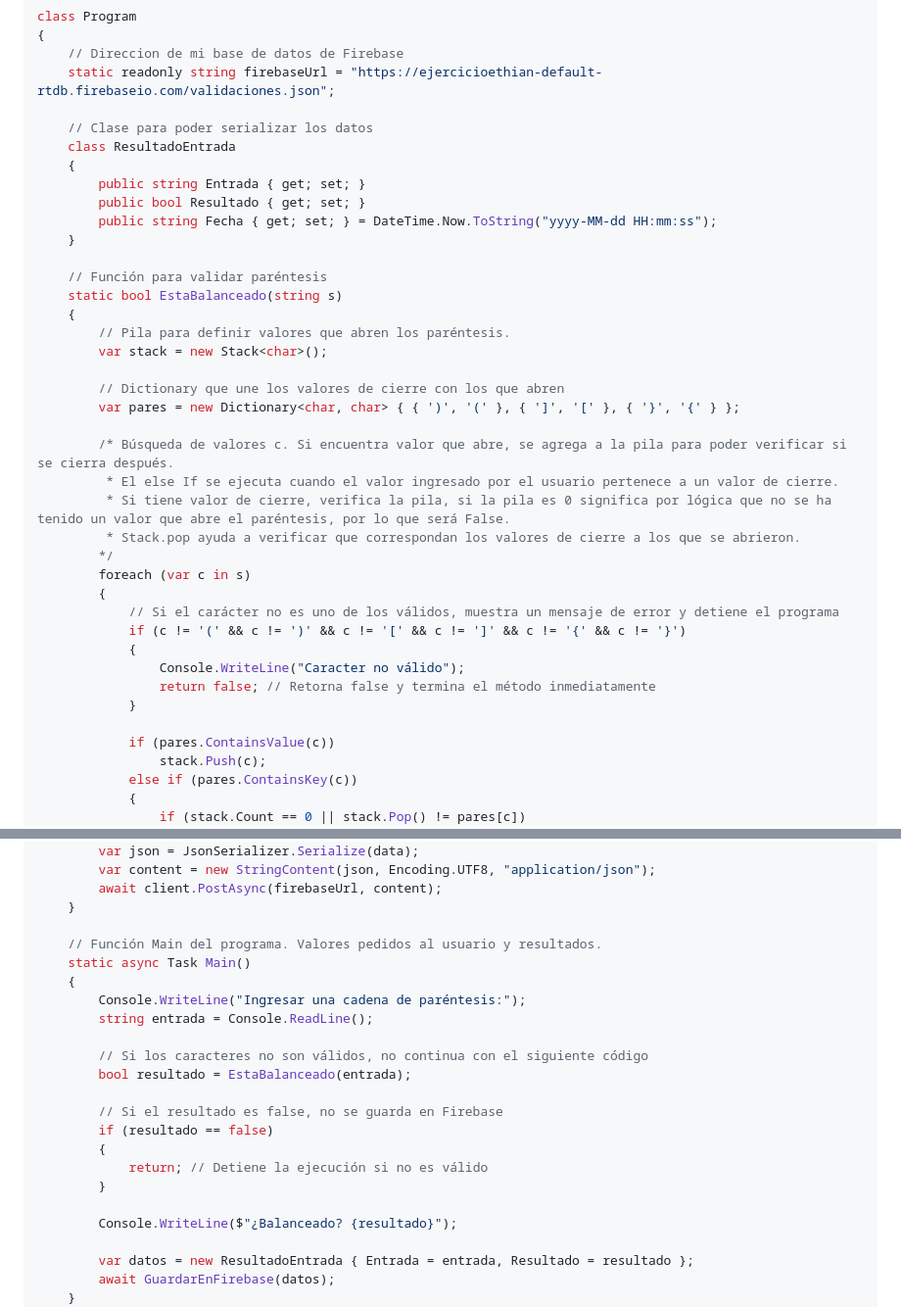
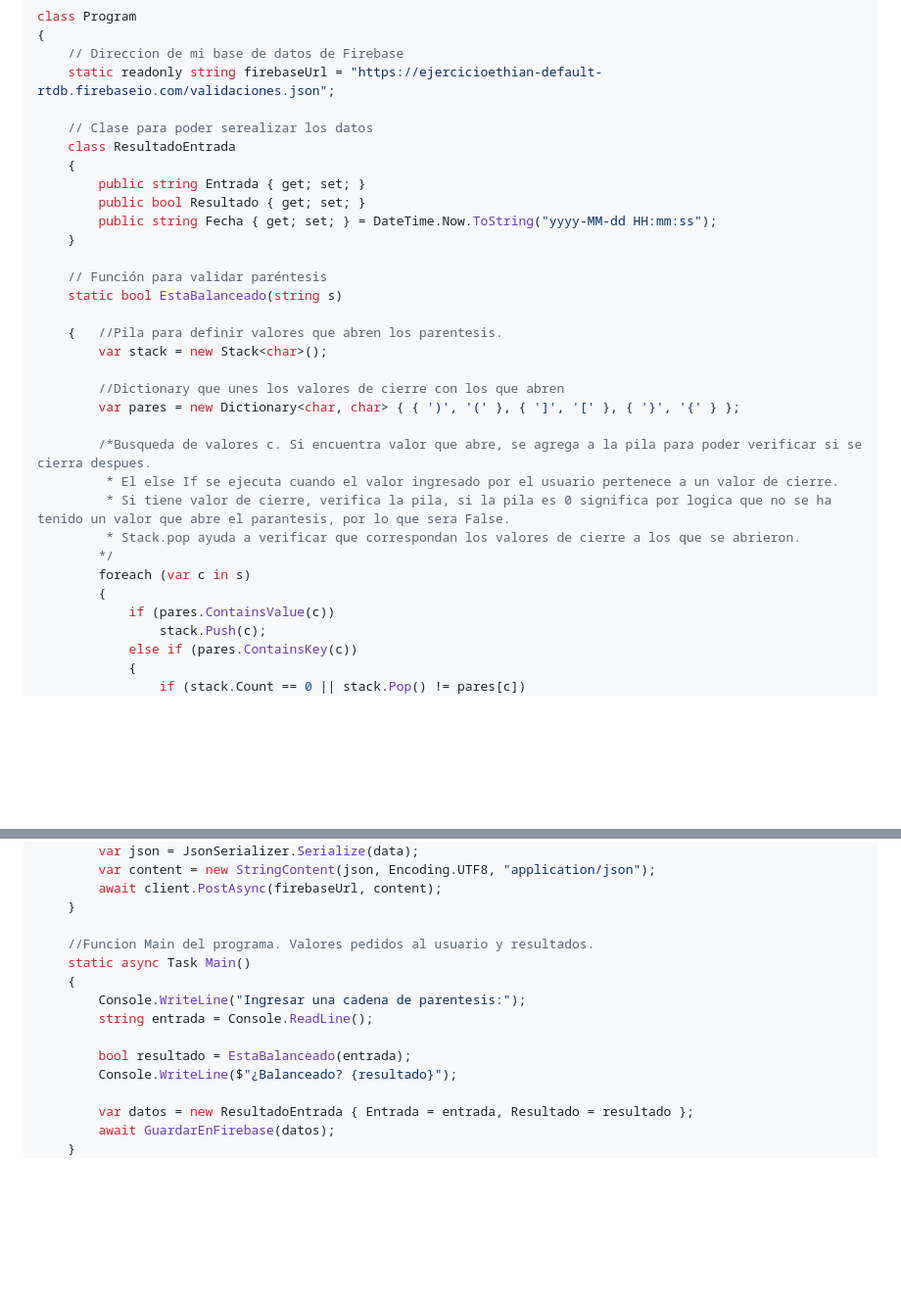
Before and after one commit to Ethian4/Ethian-Ejercicio-Entrevista, a Markdown page: README.md, 2 parts joined by grey strips. Shown: that part at 98% size. Drawn GitHub-style; blank space fills up the shorter version.

```diff
--- a/README.md
+++ b/README.md
@@ -30,7 +30,7 @@ class Program
     // Direccion de mi base de datos de Firebase
     static readonly string firebaseUrl = "https://ejercicioethian-default-rtdb.firebaseio.com/validaciones.json";
 
-    // Clase para poder serializar los datos
+    // Clase para poder serealizar los datos
     class ResultadoEntrada
     {
         public string Entrada { get; set; }
@@ -40,27 +40,20 @@ class Program
 
     // Función para validar paréntesis
     static bool EstaBalanceado(string s)
-    {
-        // Pila para definir valores que abren los paréntesis.
+
+    {   //Pila para definir valores que abren los parentesis.
         var stack = new Stack<char>();
 
-        // Dictionary que une los valores de cierre con los que abren
+        //Dictionary que unes los valores de cierre con los que abren
         var pares = new Dictionary<char, char> { { ')', '(' }, { ']', '[' }, { '}', '{' } };
 
-        /* Búsqueda de valores c. Si encuentra valor que abre, se agrega a la pila para poder verificar si se cierra después.
+        /*Busqueda de valores c. Si encuentra valor que abre, se agrega a la pila para poder verificar si se cierra despues.
          * El else If se ejecuta cuando el valor ingresado por el usuario pertenece a un valor de cierre.
-         * Si tiene valor de cierre, verifica la pila, si la pila es 0 significa por lógica que no se ha tenido un valor que abre el paréntesis, por lo que será False.
+         * Si tiene valor de cierre, verifica la pila, si la pila es 0 significa por logica que no se ha tenido un valor que abre el parantesis, por lo que sera False.
          * Stack.pop ayuda a verificar que correspondan los valores de cierre a los que se abrieron.
         */
         foreach (var c in s)
         {
-            // Si el carácter no es uno de los válidos, muestra un mensaje de error y detiene el programa
-            if (c != '(' && c != ')' && c != '[' && c != ']' && c != '{' && c != '}')
-            {
-                Console.WriteLine("Caracter no válido");
-                return false; // Retorna false y termina el método inmediatamente
-            }
-
             if (pares.ContainsValue(c))
                 stack.Push(c);
             else if (pares.ContainsKey(c))
@@ -82,21 +75,13 @@ class Program
         await client.PostAsync(firebaseUrl, content);
     }
 
-    // Función Main del programa. Valores pedidos al usuario y resultados.
+    //Funcion Main del programa. Valores pedidos al usuario y resultados.
     static async Task Main()
     {
-        Console.WriteLine("Ingresar una cadena de paréntesis:");
+        Console.WriteLine("Ingresar una cadena de parentesis:");
         string entrada = Console.ReadLine();
 
-        // Si los caracteres no son válidos, no continua con el siguiente código
         bool resultado = EstaBalanceado(entrada);
-
-        // Si el resultado es false, no se guarda en Firebase
-        if (resultado == false)
-        {
-            return; // Detiene la ejecución si no es válido
-        }
-
         Console.WriteLine($"¿Balanceado? {resultado}");
 
         var datos = new ResultadoEntrada { Entrada = entrada, Resultado = resultado };
```
